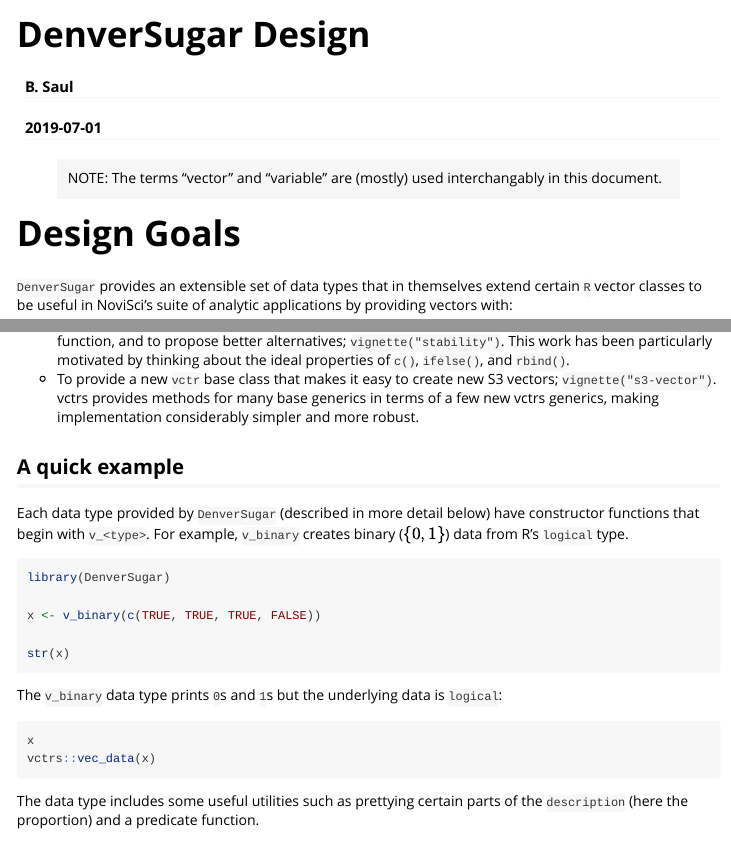
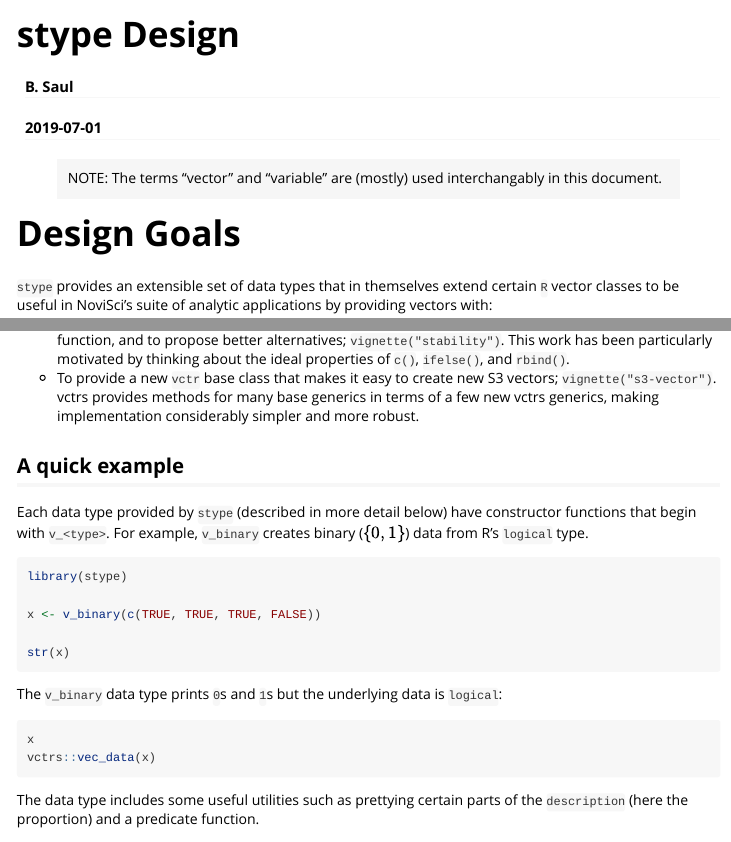
Before and after one commit to novisci/stype, an R Markdown document (vignettes/design.Rmd): the page in a window 1100 px wide, from its top, and a second part further down, joined at a grey line. Rendered offline with R 4.5, knitr and Pandoc, with nearby package versions; the code chunks are not run, so their results and figures are left out.

Commit message:
closes #1

````diff
--- a/vignettes/design.Rmd
+++ b/vignettes/design.Rmd
@@ -1,10 +1,10 @@
 ---
-title: "DenverSugar Design"
+title: "stype Design"
 author: "B. Saul"
 date: "`r Sys.Date()`"
 output: rmarkdown::html_vignette
 vignette: >
-  %\VignetteIndexEntry{DenverSugar Design}
+  %\VignetteIndexEntry{stype Design}
   %\VignetteEncoding{UTF-8}
   %\VignetteEngine{knitr::rmarkdown}
 editor_options:
@@ -22,7 +22,7 @@
 
 # Design Goals
 
-`DenverSugar` provides an extensible set of data types that in themselves extend certain `R` vector classes to be useful in NoviSci's suite of analytic applications by providing vectors with:
+`stype` provides an extensible set of data types that in themselves extend certain `R` vector classes to be useful in NoviSci's suite of analytic applications by providing vectors with:
 
    * data types that align with common statistical data types (e.g. "binary", "continous", "count", "time to event", etc);
    * a study design `context` with information about how the variable relates to a study design;
@@ -40,10 +40,10 @@
 
 ## A quick example
 
-Each data type provided by `DenverSugar` (described in more detail below) have constructor functions that begin with `v_<type>`. For example, `v_binary` creates binary ($\{0, 1\}$) data from R's `logical` type.
+Each data type provided by `stype` (described in more detail below) have constructor functions that begin with `v_<type>`. For example, `v_binary` creates binary ($\{0, 1\}$) data from R's `logical` type.
 
 ```{r}
-library(DenverSugar)
+library(stype)
 
 x <- v_binary(c(TRUE, TRUE, TRUE, FALSE))
 
````
Also changed, not shown: 2 other files.
